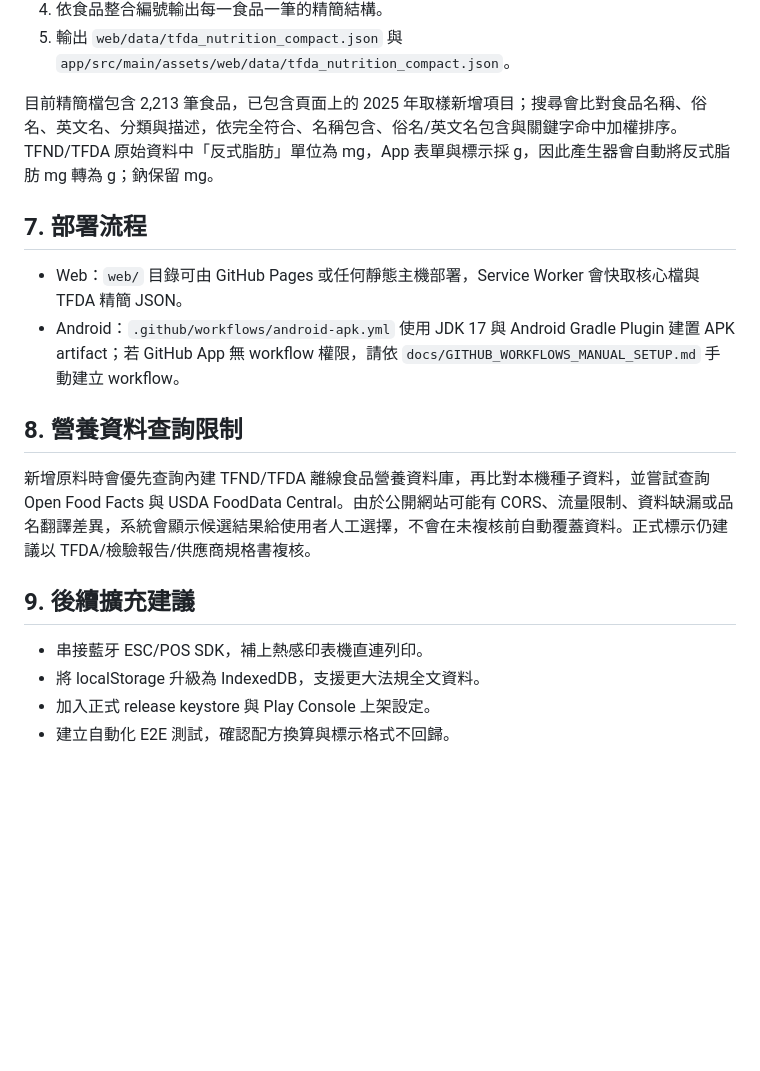
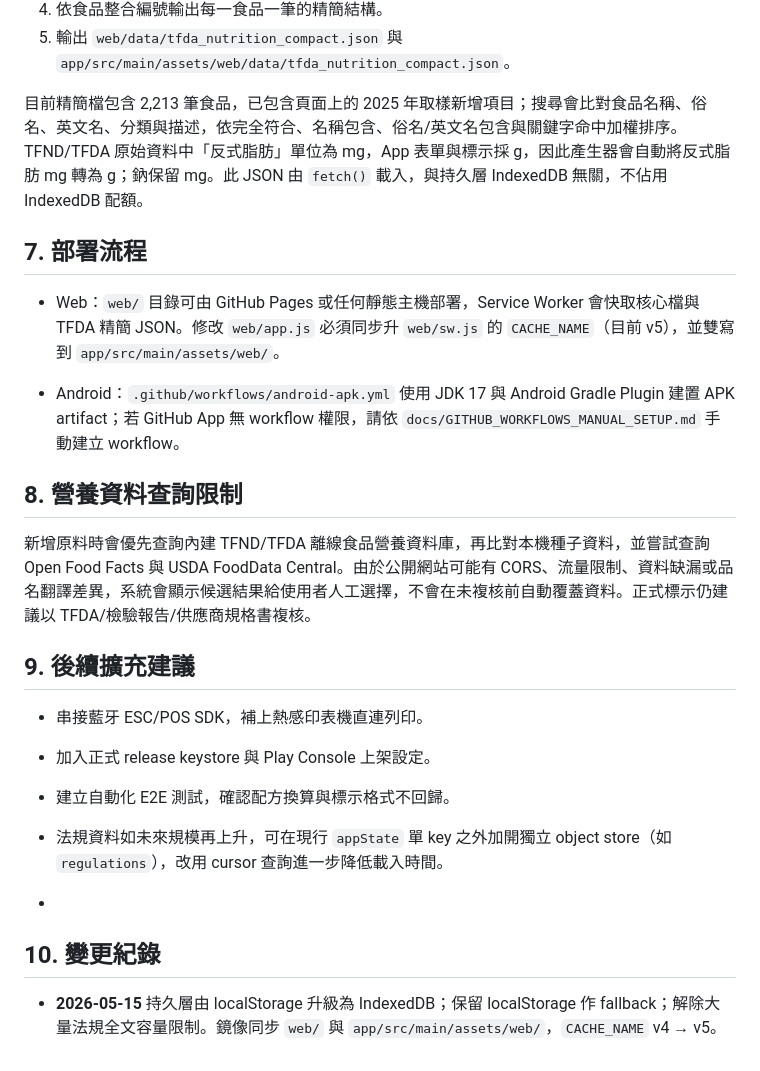
Before and after one commit to lcym346-byte/food_label, a Markdown page: docs/ARCHITECTURE.md, the part around one of its changes. GitHub-like rendering; blank space fills up the shorter version.

```diff
--- a/docs/ARCHITECTURE.md
+++ b/docs/ARCHITECTURE.md
@@ -117,11 +137,12 @@ https://data.fda.gov.tw/opendata/exportDataList.do?method=ExportData&InfoId=20&l
 4. 依食品整合編號輸出每一食品一筆的精簡結構。
 5. 輸出 `web/data/tfda_nutrition_compact.json` 與 `app/src/main/assets/web/data/tfda_nutrition_compact.json`。
 
-目前精簡檔包含 2,213 筆食品，已包含頁面上的 2025 年取樣新增項目；搜尋會比對食品名稱、俗名、英文名、分類與描述，依完全符合、名稱包含、俗名/英文名包含與關鍵字命中加權排序。TFND/TFDA 原始資料中「反式脂肪」單位為 mg，App 表單與標示採 g，因此產生器會自動將反式脂肪 mg 轉為 g；鈉保留 mg。
+目前精簡檔包含 2,213 筆食品，已包含頁面上的 2025 年取樣新增項目；搜尋會比對食品名稱、俗名、英文名、分類與描述，依完全符合、名稱包含、俗名/英文名包含與關鍵字命中加權排序。TFND/TFDA 原始資料中「反式脂肪」單位為 mg，App 表單與標示採 g，因此產生器會自動將反式脂肪 mg 轉為 g；鈉保留 mg。此 JSON 由 `fetch()` 載入，與持久層 IndexedDB 無關，不佔用 IndexedDB 配額。
 
 ## 7. 部署流程
 
-- Web：`web/` 目錄可由 GitHub Pages 或任何靜態主機部署，Service Worker 會快取核心檔與 TFDA 精簡 JSON。
+- Web：`web/` 目錄可由 GitHub Pages 或任何靜態主機部署，Service Worker 會快取核心檔與 TFDA 精簡 JSON。修改 `web/app.js` 必須同步升 `web/sw.js` 的 `CACHE_NAME`（目前 v5），並雙寫到 `app/src/main/assets/web/`。
+
 - Android：`.github/workflows/android-apk.yml` 使用 JDK 17 與 Android Gradle Plugin 建置 APK artifact；若 GitHub App 無 workflow 權限，請依 `docs/GITHUB_WORKFLOWS_MANUAL_SETUP.md` 手動建立 workflow。
 
 ## 8. 營養資料查詢限制
@@ -130,7 +151,13 @@ https://data.fda.gov.tw/opendata/exportDataList.do?method=ExportData&InfoId=20&l
 
 ## 9. 後續擴充建議
 
+
 - 串接藍牙 ESC/POS SDK，補上熱感印表機直連列印。
-- 將 localStorage 升級為 IndexedDB，支援更大法規全文資料。
 - 加入正式 release keystore 與 Play Console 上架設定。
 - 建立自動化 E2E 測試，確認配方換算與標示格式不回歸。
+- 法規資料如未來規模再上升，可在現行 `appState` 單 key 之外加開獨立 object store（如 `regulations`），改用 cursor 查詢進一步降低載入時間。
+
+-
+## 10. 變更紀錄
+
+- **2026-05-15** 持久層由 localStorage 升級為 IndexedDB；保留 localStorage 作 fallback；解除大量法規全文容量限制。鏡像同步 `web/` 與 `app/src/main/assets/web/`，`CACHE_NAME` v4 → v5。
```
Also changed, not shown: other parts of docs/ARCHITECTURE.md (+27 -7 lines).
